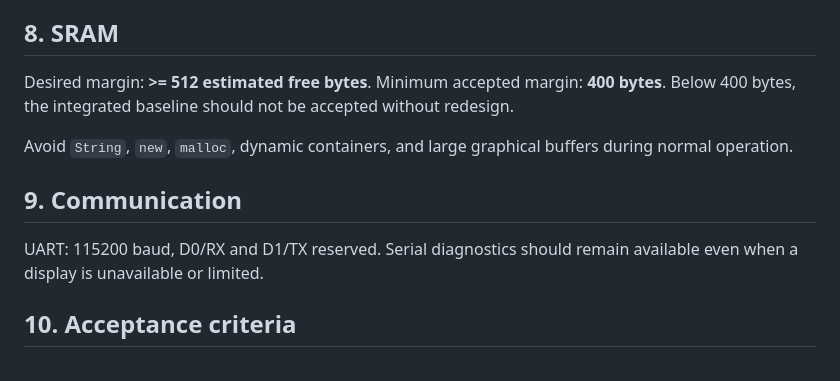
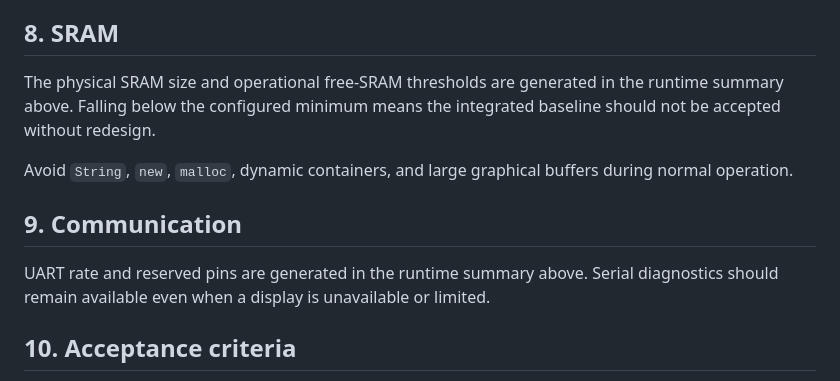
Before and after one commit to Argus-Kepheus/arduino-uno-cooperative, a Markdown page: docs/EN/technical-specification.md, the part around one of its changes. GitHub-like rendering.

```diff
--- a/docs/EN/technical-specification.md
+++ b/docs/EN/technical-specification.md
@@ -84,9 +117,9 @@ Compact diagnostic display on hardware I2C at `0x3C`. `SSD1306Ascii` avoids a
 <!-- section: sram -->
 ## 8. SRAM
 
-Desired margin: **>= 512 estimated free bytes**. Minimum accepted margin:
-**400 bytes**. Below 400 bytes, the integrated baseline should not be accepted
-without redesign.
+The physical SRAM size and operational free-SRAM thresholds are generated in
+the runtime summary above. Falling below the configured minimum means the
+integrated baseline should not be accepted without redesign.
 
 Avoid `String`, `new`, `malloc`, dynamic containers, and large graphical buffers
 during normal operation.
@@ -94,8 +127,9 @@ during normal operation.
 <!-- section: communication -->
 ## 9. Communication
 
-UART: 115200 baud, D0/RX and D1/TX reserved. Serial diagnostics should remain
-available even when a display is unavailable or limited.
+UART rate and reserved pins are generated in the runtime summary above. Serial
+diagnostics should remain available even when a display is unavailable or
+limited.
 
 <!-- section: acceptance-criteria -->
 ## 10. Acceptance criteria
```
Also changed, not shown: other parts of docs/EN/technical-specification.md (+50 -17 lines).
